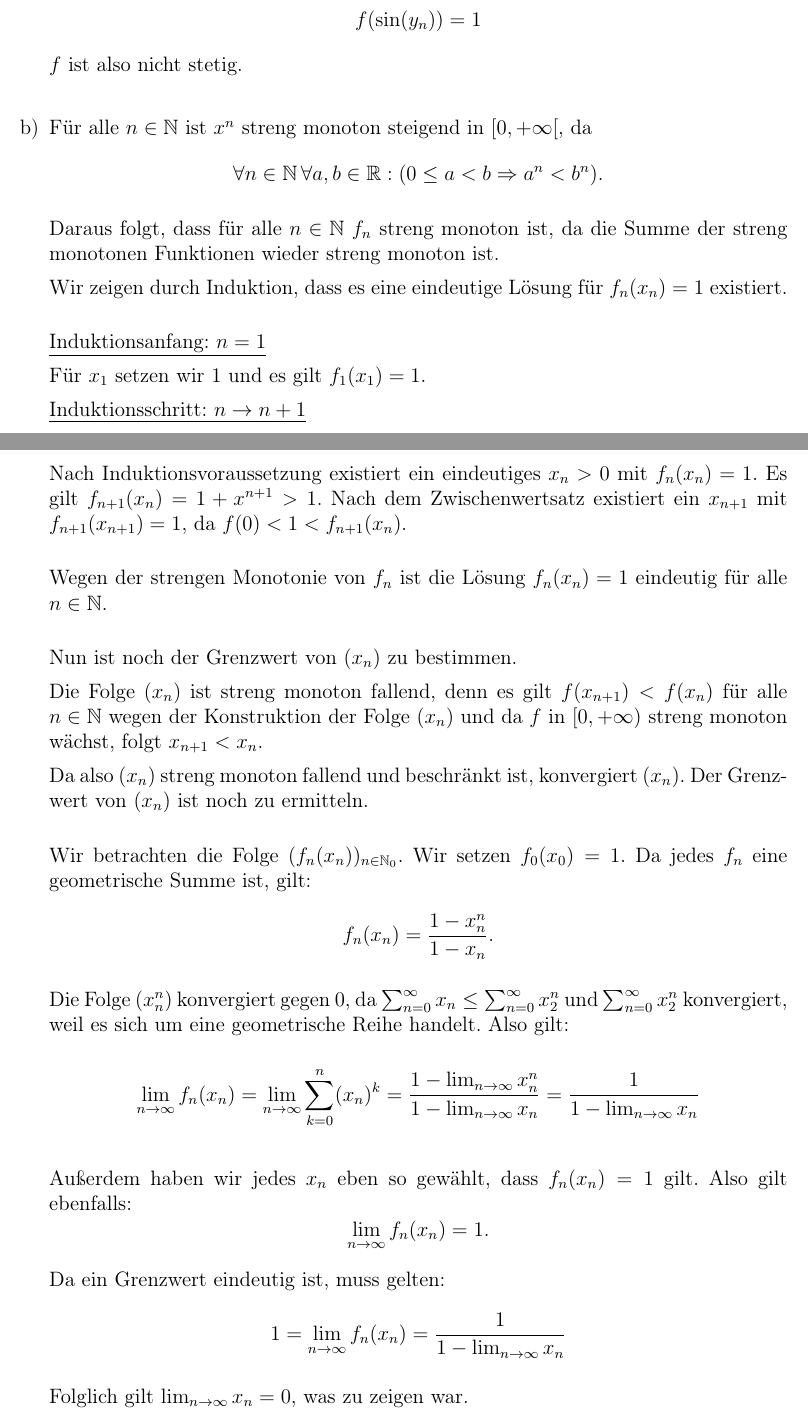
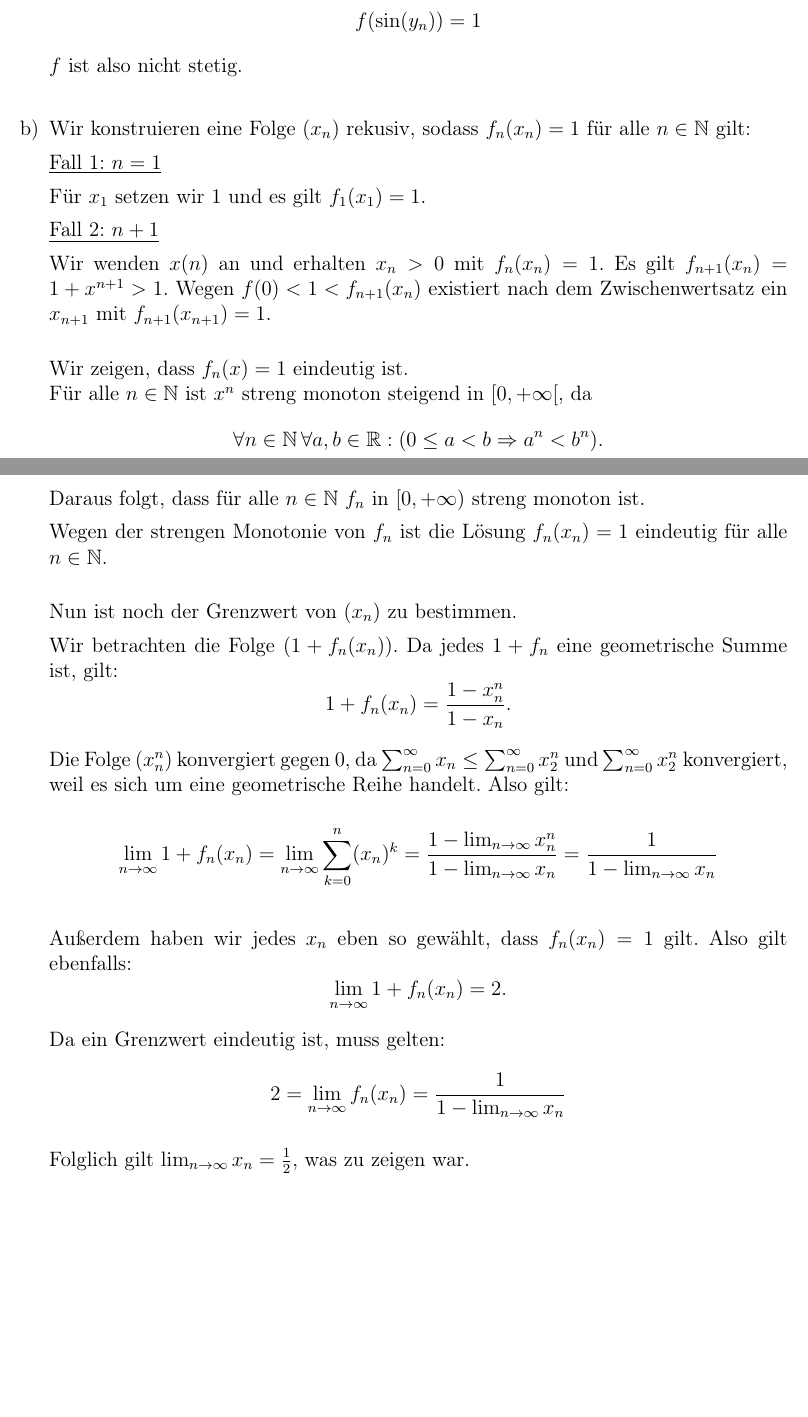
Before and after one commit to DavidStahl97/Mathematikstudium, a LaTeX document (skripte/61211-analysis/lektion-2/Einsendeaufgabe/aufgabe-2_3.tex): two parts of pages 1 and 2 of 4, joined at a grey line, cut so that both start at the same text, the shorter picture padded with empty space. Compiled offline with pdfLaTeX.

Commit message:
Fix analyse 2 3 (#64)
* imrpve 2.2

* improve 2.3

* fix aufgabe-2.3

```diff
--- a/skripte/61211-analysis/lektion-2/Einsendeaufgabe/aufgabe-2_3.tex
+++ b/skripte/61211-analysis/lektion-2/Einsendeaufgabe/aufgabe-2_3.tex
@@ -49,27 +49,25 @@
           \bigskip
 
     \item
+          Wir konstruieren eine Folge $(x_n)$ rekusiv, sodass $f_n(x_n) = 1$ für alle $n \in \mathbb{N}$ gilt:
 
-          Für alle $n \in \mathbb{N}$ ist $x^n$ streng monoton steigend in $[0, +\infty[$, da
+          \underline{Fall 1: $n = 1$}
+
+          Für $x_1$ setzen wir $1$ und es gilt $f_1(x_1) = 1$.
+
+          \underline{Fall 2: $n + 1$}
+
+          Wir wenden $x(n)$ an und erhalten $x_n > 0$ mit $f_n(x_n) = 1$. Es gilt $f_{n+1}(x_n) = 1 + x^{n+1} > 1$. Wegen $f(0) < 1 < f_{n+1}(x_n)$ existiert nach dem Zwischenwertsatz ein $x_{n+1}$ mit $f_{n+1}(x_{n+1}) = 1$.
+
+          \bigskip
+
+          Wir zeigen, dass $f_n(x) = 1$ eindeutig ist.
+          \\ Für alle $n \in \mathbb{N}$ ist $x^n$ streng monoton steigend in $[0, +\infty[$, da
           \[
               \forall n \in \mathbb{N} \, \forall a, b \in \mathbb{R} : (0 \leq a < b \Rightarrow a^{n} < b^{n}).
           \]
 
-          Daraus folgt, dass für alle $n \in \mathbb{N}$ $f_n$ streng monoton ist, da die Summe der streng monotonen Funktionen wieder streng monoton ist.
-
-          Wir zeigen durch Induktion, dass es eine eindeutige Lösung für $f_n(x_n) = 1$ existiert.
-
-          \bigskip
-
-          \underline{Induktionsanfang: $n = 1$}
-
-          Für $x_1$ setzen wir $1$ und es gilt $f_1(x_1) = 1$.
-
-          \underline{Induktionsschritt: $n \to n+1$}
-
-          Nach Induktionsvoraussetzung existiert ein eindeutiges $x_n > 0$ mit $f_n(x_n) = 1$. Es gilt $f_{n+1}(x_n) = 1 + x^{n+1} > 1$. Nach dem Zwischenwertsatz existiert ein $x_{n+1}$ mit $f_{n+1}(x_{n+1}) = 1$, da $f(0) < 1 < f_{n+1}(x_n)$.
-
-          \bigskip
+          Daraus folgt, dass für alle $n \in \mathbb{N}$ $f_n$ in $[0, +\infty)$ streng monoton ist.
 
           Wegen der strengen Monotonie von $f_{n}$ ist die Lösung $f_n(x_n) = 1$ eindeutig für alle $n \in \mathbb{N}$.
 
@@ -77,37 +75,31 @@
 
           Nun ist noch der Grenzwert von $(x_n)$ zu bestimmen.
 
-          Die Folge $(x_n)$ ist streng monoton fallend, denn es gilt $f(x_{n+1}) < f(x_n)$ für alle $n \in \mathbb{N}$ wegen der Konstruktion der Folge $(x_n)$ und da $f$ in $[0, +\infty)$ streng monoton wächst, folgt $x_{n+1} < x_n$.
-
-          Da also $(x_n)$ streng monoton fallend und beschränkt ist, konvergiert $(x_n)$. Der Grenzwert von $(x_n)$ ist noch zu ermitteln.
-
-          \bigskip
-
-          Wir betrachten die Folge $(f_n(x_n))_{n \in \mathbb{N}_0}$. Wir setzen $f_0(x_0) = 1$. Da jedes $f_n$ eine geometrische Summe ist, gilt:
+          Wir betrachten die Folge $(1 + f_n(x_n))$. Da jedes $1 + f_n$ eine geometrische Summe ist, gilt:
           \[
-              f_n(x_n) = \frac{1 - x_n^n}{1 - x_n}.
+              1 + f_n(x_n) = \frac{1 - x_n^n}{1 - x_n}.
           \]
 
           Die Folge $(x_n^n)$ konvergiert gegen $0$, da $\sum_{n=0}^{\infty} x_n \leq \sum_{n=0}^{\infty} x_2^n$ und $\sum_{n=0}^{\infty} x_2^n$ konvergiert, weil es sich um eine geometrische Reihe handelt.
           Also gilt:
 
           \[
-              \lim_{n \to \infty} f_n(x_n) = \lim_{n \to \infty} \sum_{k=0}^{n} (x_n)^k = \frac{1 - \lim_{n \to \infty} x_n^n}{1 - \lim_{n \to \infty} x_n} = \frac{1}{1 - \lim_{n \to \infty} x_n}
+              \lim_{n \to \infty} 1 + f_n(x_n) = \lim_{n \to \infty} \sum_{k=0}^{n} (x_n)^k = \frac{1 - \lim_{n \to \infty} x_n^n}{1 - \lim_{n \to \infty} x_n} = \frac{1}{1 - \lim_{n \to \infty} x_n}
           \]
 
           \bigskip
 
           Außerdem haben wir jedes $x_n$ eben so gewählt, dass $f_n(x_n) = 1$ gilt. Also gilt ebenfalls:
           \[
-              \lim_{n \to \infty} f_n(x_n) = 1.
+              \lim_{n \to \infty} 1 + f_n(x_n) = 2.
           \]
 
           Da ein Grenzwert eindeutig ist, muss gelten:
           \[
-              1 = \lim_{n \to \infty} f_n(x_n) = \frac{1}{1 - \lim_{n \to \infty} x_n}
+              2 = \lim_{n \to \infty} f_n(x_n) = \frac{1}{1 - \lim_{n \to \infty} x_n}
           \]
 
-          Folglich gilt $\lim_{n \to \infty} x_n = 0$, was zu zeigen war.
+          Folglich gilt $\lim_{n \to \infty} x_n = \frac{1}{2}$, was zu zeigen war.
 
           \bigskip
 
```
